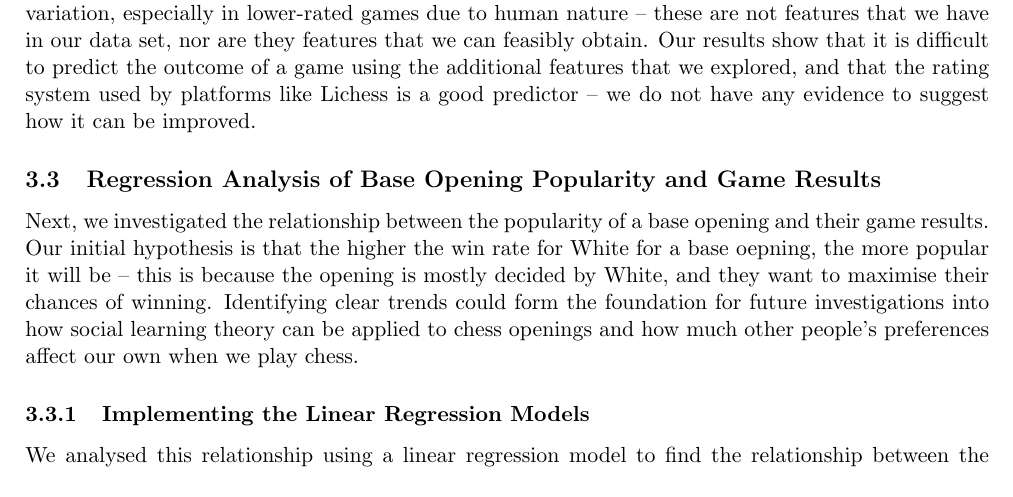
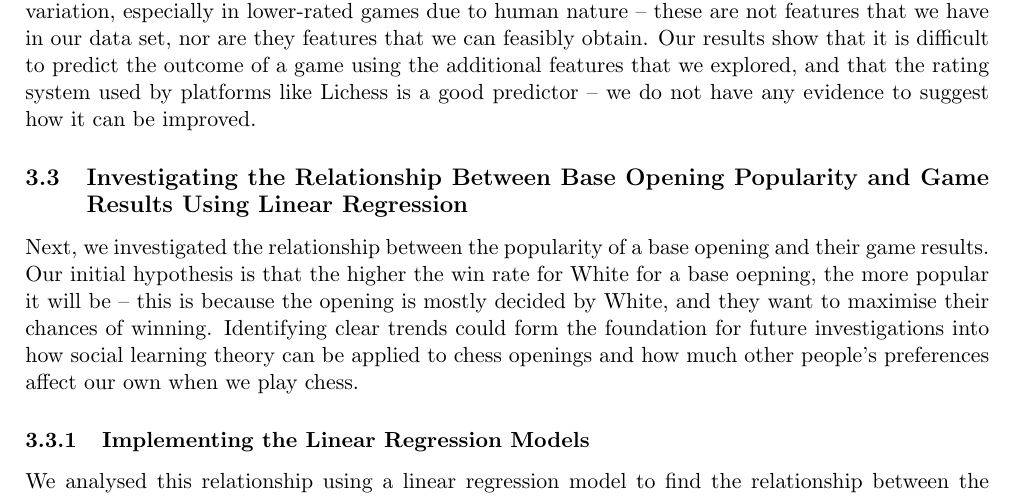
Before and after one commit to IsaacCheng9/machine-learning-in-chess, a LaTeX paper (docs/Final Report/main.tex): part of page 14 of 29, cut so that both start at the same text. Compiled offline with pdfLaTeX.

Commit message:
Rephrase linear regression section title for clarity

```diff
--- a/docs/Final Report/main.tex
+++ b/docs/Final Report/main.tex
@@ -245,7 +245,7 @@ There was little difference in the performance of our decision tree classifiers
 
 While there are some differences in results between the variations of our models, our classification models generally produced poor F1 scores and accuracy. The best F1 score was 0.510 while the best accuracy was 0.525 -- this indicates that our features were not good predictors of the result of a game. Lichess' matchmaking system pairs opponents of similar skill levels. Thus, the difference in rating between players is often minimal, resulting in a small sample size for the bins representing larger rating differences, which may have contributed to the poor performance. Furthermore, the outcome of a chess game is highly dependent on how the players perform in the game, which is subject to variation, especially in lower-rated games due to human nature -- these are not features that we have in our data set, nor are they features that we can feasibly obtain. Our results show that it is difficult to predict the outcome of a game using the additional features that we explored, and that the rating system used by platforms like Lichess is a good predictor -- we do not have any evidence to suggest how it can be improved.
 
-\subsection{Regression Analysis of Base Opening Popularity and Game Results}
+\subsection{Investigating the Relationship Between Base Opening Popularity and Game Results Using Linear Regression}
 Next, we investigated the relationship between the popularity of a base opening and their game results. Our initial hypothesis is that the higher the win rate for White for a base oepning, the more popular it will be -- this is because the opening is mostly decided by White, and they want to maximise their chances of winning. Identifying clear trends could form the foundation for future investigations into how social learning theory can be applied to chess openings and how much other people's preferences affect our own when we play chess.
 
 \subsubsection{Implementing the Linear Regression Models}
```
Also changed, not shown: docs/Final Report/main.pdf, 2 other files.
